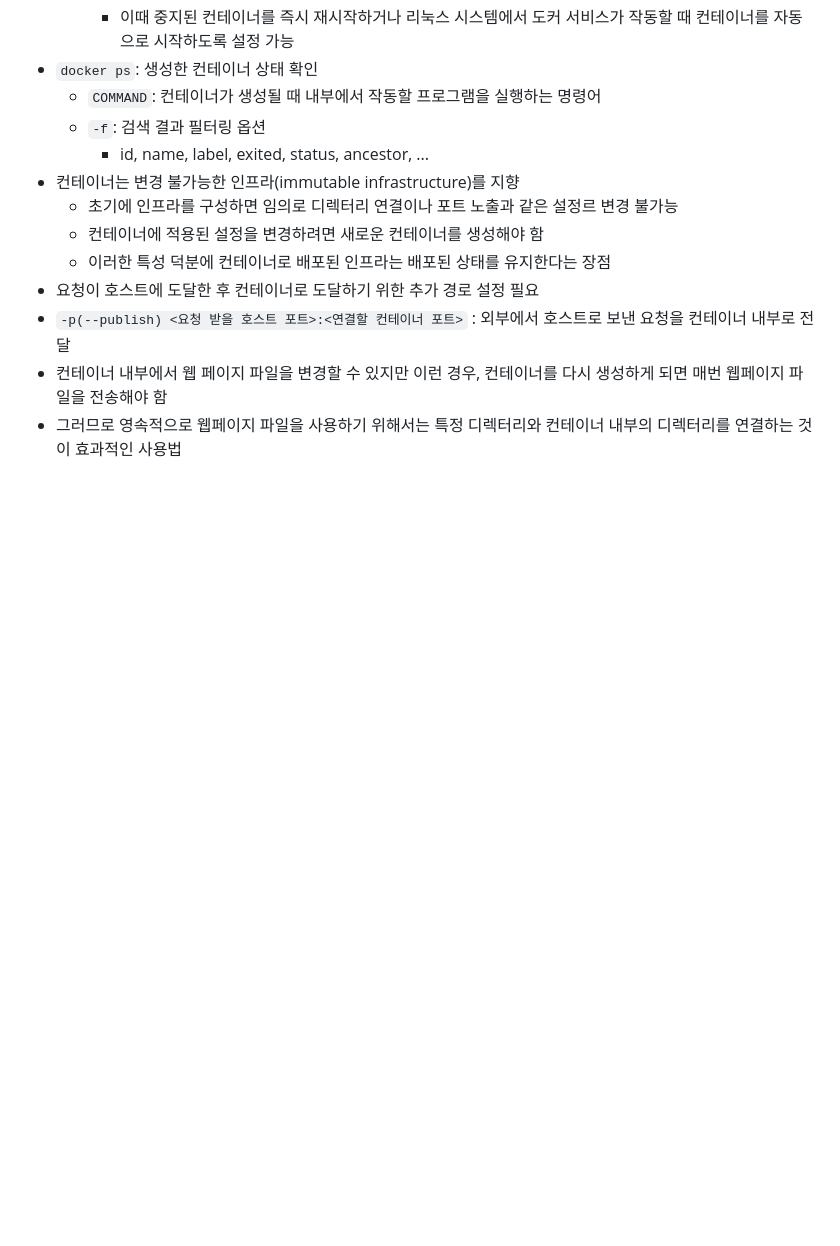
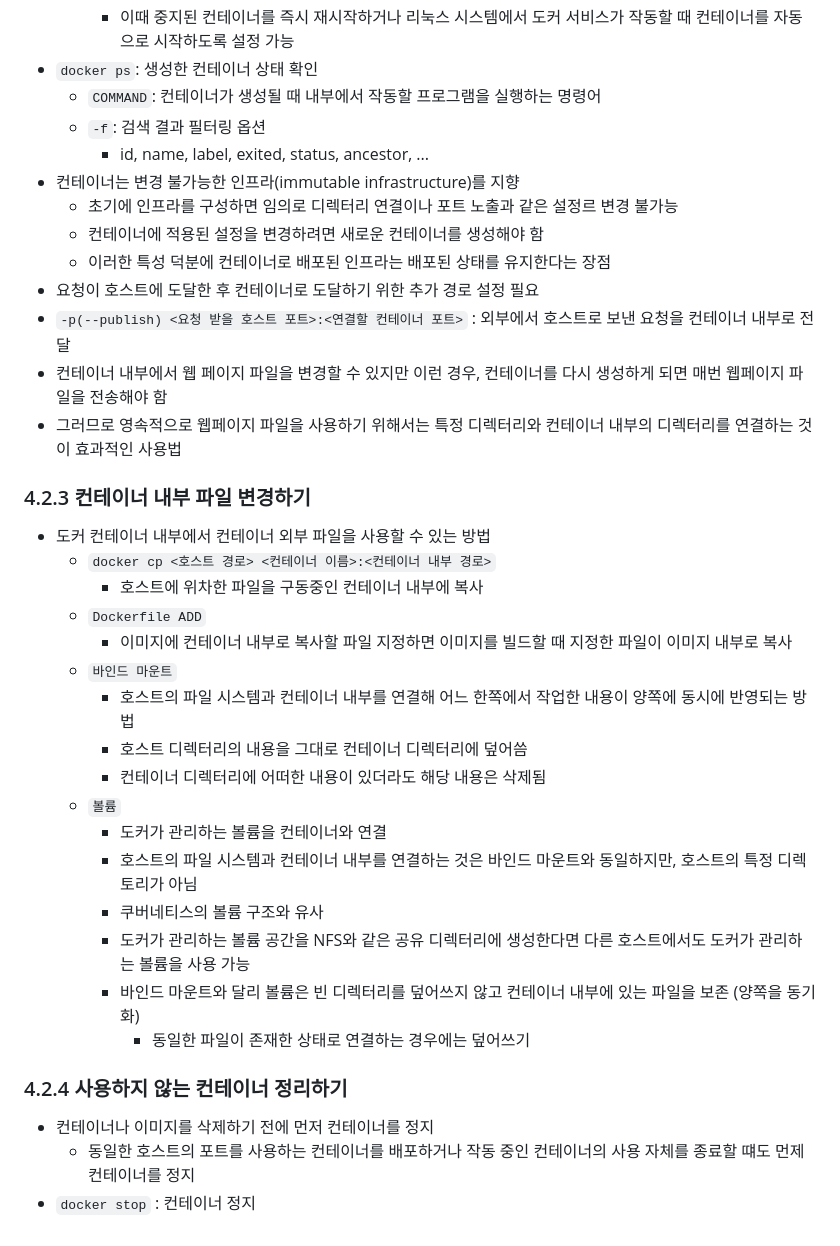
Before and after one commit to Cho-D-YoungRae/book-study, a Markdown page: books/컨테이너_인프라_환경_구축을_위한_쿠버네티스_도커/chapter04.md, the part around the change. GitHub-like rendering; blank space fills up the shorter version.

Commit message:
컨테이너 인프라 환경 구출을 위한 쿠버네티스/도커: ch04.2

```diff
--- a/books/컨테이너_인프라_환경_구축을_위한_쿠버네티스_도커/chapter04.md
+++ b/books/컨테이너_인프라_환경_구축을_위한_쿠버네티스_도커/chapter04.md
@@ -70,3 +70,28 @@
 - `-p(--publish) <요청 받을 호스트 포트>:<연결할 컨테이너 포트>` : 외부에서 호스트로 보낸 요청을 컨테이너 내부로 전달
 - 컨테이너 내부에서 웹 페이지 파일을 변경할 수 있지만 이런 경우, 컨테이너를 다시 생성하게 되면 매번 웹페이지 파일을 전송해야 함
 - 그러므로 영속적으로 웹페이지 파일을 사용하기 위해서는 특정 디렉터리와 컨테이너 내부의 디렉터리를 연결하는 것이 효과적인 사용법
+
+### 4.2.3 컨테이너 내부 파일 변경하기
+
+- 도커 컨테이너 내부에서 컨테이너 외부 파일을 사용할 수 있는 방법
+  - `docker cp <호스트 경로> <컨테이너 이름>:<컨테이너 내부 경로>`
+    - 호스트에 위차한 파일을 구동중인 컨테이너 내부에 복사
+  - `Dockerfile ADD`
+    - 이미지에 컨테이너 내부로 복사할 파일 지정하면 이미지를 빌드할 때 지정한 파일이 이미지 내부로 복사
+  - `바인드 마운트`
+    - 호스트의 파일 시스템과 컨테이너 내부를 연결해 어느 한쪽에서 작업한 내용이 양쪽에 동시에 반영되는 방법
+    - 호스트 디렉터리의 내용을 그대로 컨테이너 디렉터리에 덮어씀
+    - 컨테이너 디렉터리에 어떠한 내용이 있더라도 해당 내용은 삭제됨
+  - `볼륨`
+    - 도커가 관리하는 볼륨을 컨테이너와 연결
+    - 호스트의 파일 시스템과 컨테이너 내부를 연결하는 것은 바인드 마운트와 동일하지만, 호스트의 특정 디렉토리가 아님
+    - 쿠버네티스의 볼륨 구조와 유사
+    - 도커가 관리하는 볼륨 공간을 NFS와 같은 공유 디렉터리에 생성한다면 다른 호스트에서도 도커가 관리하는 볼륨을 사용 가능
+    - 바인드 마운트와 달리 볼륨은 빈 디렉터리를 덮어쓰지 않고 컨테이너 내부에 있는 파일을 보존 (양쪽을 동기화)
+      - 동일한 파일이 존재한 상태로 연결하는 경우에는 덮어쓰기
+
+### 4.2.4 사용하지 않는 컨테이너 정리하기
+
+- 컨테이너나 이미지를 삭제하기 전에 먼저 컨테이너를 정지
+  - 동일한 호스트의 포트를 사용하는 컨테이너를 배포하거나 작동 중인 컨테이너의 사용 자체를 종료할 떄도 먼제 컨테이너를 정지
+- `docker stop` : 컨테이너 정지
```
